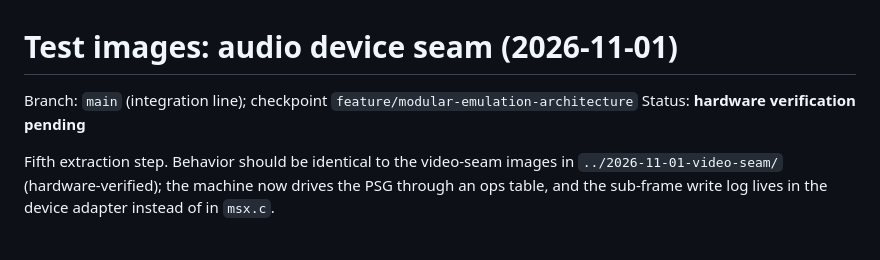
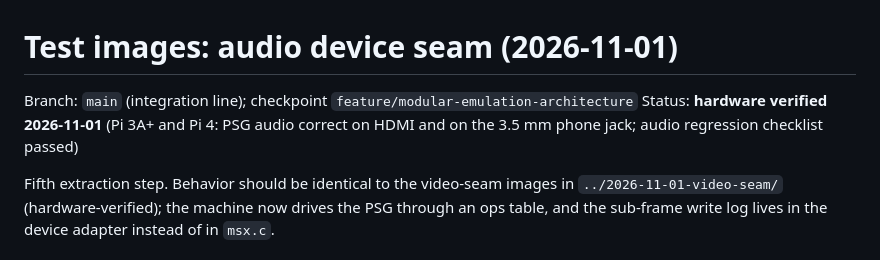
Before and after one commit to matheusjgsantos/BlueberryMSX-BareMetal, a Markdown page: test-images/2026-11-01-audio-seam/README.md, the part around the change. Drawn GitHub-style.

Commit message:
Record hardware verification of the audio-seam images
Pi 3A+ and Pi 4: PSG sound correct on HDMI and on the 3.5 mm jack, audio
regression checklist passed with the device-owned sub-frame write log.

```diff
--- a/test-images/2026-11-01-audio-seam/README.md
+++ b/test-images/2026-11-01-audio-seam/README.md
@@ -1,7 +1,8 @@
 # Test images: audio device seam (2026-11-01)
 
 Branch: `main` (integration line); checkpoint `feature/modular-emulation-architecture`
-Status: **hardware verification pending**
+Status: **hardware verified 2026-11-01** (Pi 3A+ and Pi 4: PSG audio correct on
+HDMI and on the 3.5 mm phone jack; audio regression checklist passed)
 
 Fifth extraction step. Behavior should be identical to the video-seam images in
 `../2026-11-01-video-seam/` (hardware-verified); the machine now drives the PSG
```
Also changed, not shown: Docs/ARCHITECTURE_AUDIT.md (+5 -0 lines).
